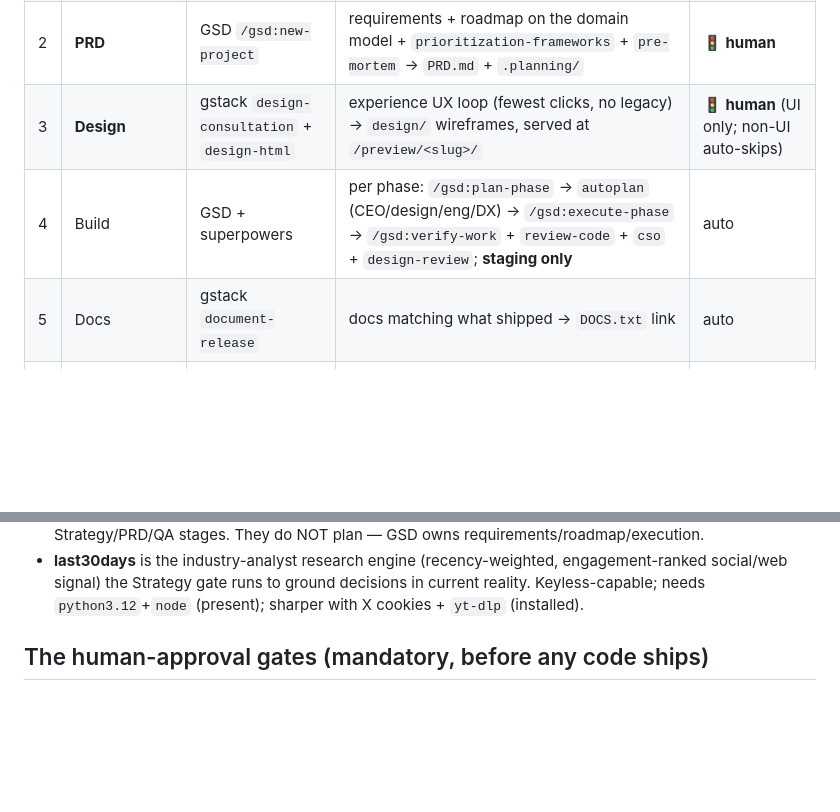
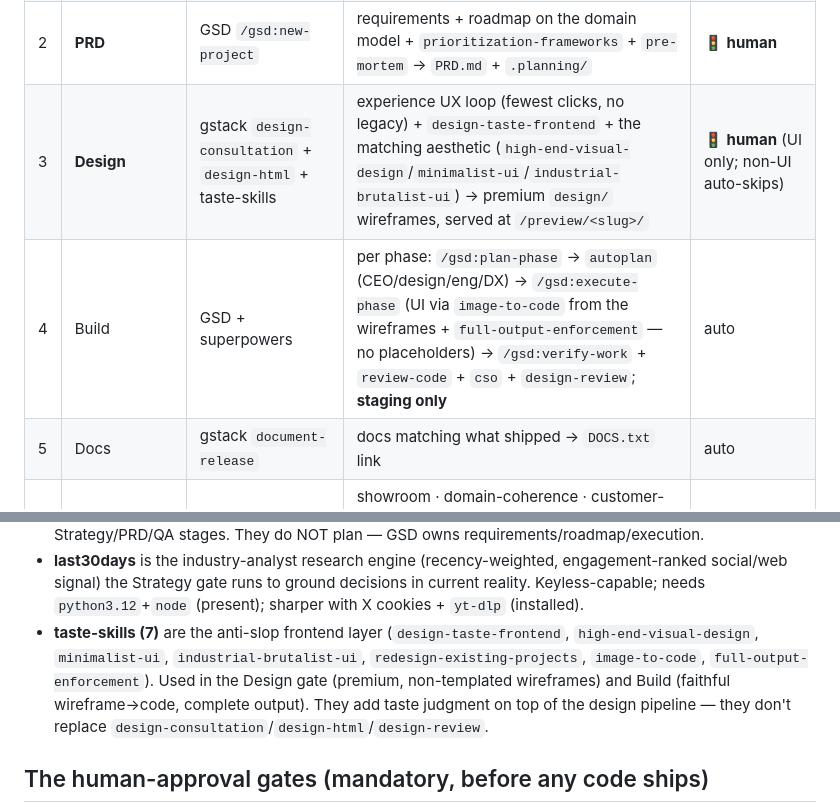
Before and after one commit to rm91learn-lab/aifactory, a Markdown page: CLAUDE.md, 2 parts joined by grey strips. GitHub-like rendering; blank space fills up the shorter version.

```diff
--- a/CLAUDE.md
+++ b/CLAUDE.md
@@ -11,8 +11,8 @@ This is the canonical sequence every new product follows. Full detail in [docs/B
 | 0 | Intake | daemon | Telegram or dashboard chat → confirm → scaffold repo + `IDEA.md` | tap ✅ |
 | 1 | **Strategy** | gstack `office-hours` | `last30days` industry-analyst research + pm-skills frameworks (value-proposition, business-model, swot, porters, market-sizing, competitor-analysis, ICP, pricing, north-star, opportunity-solution-tree) + `strategy-red-team` → `STRATEGY.md` (domain model) | **🚦 human** |
 | 2 | **PRD** | GSD `/gsd:new-project` | requirements + roadmap on the domain model + `prioritization-frameworks` + `pre-mortem` → `PRD.md` + `.planning/` | **🚦 human** |
-| 3 | **Design** | gstack `design-consultation` + `design-html` | experience UX loop (fewest clicks, no legacy) → `design/` wireframes, served at `/preview/<slug>/` | **🚦 human** (UI only; non-UI auto-skips) |
-| 4 | Build | GSD + superpowers | per phase: `/gsd:plan-phase` → `autoplan` (CEO/design/eng/DX) → `/gsd:execute-phase` → `/gsd:verify-work` + `review-code` + `cso` + `design-review`; **staging only** | auto |
+| 3 | **Design** | gstack `design-consultation` + `design-html` + taste-skills | experience UX loop (fewest clicks, no legacy) + `design-taste-frontend` + the matching aesthetic (`high-end-visual-design`/`minimalist-ui`/`industrial-brutalist-ui`) → premium `design/` wireframes, served at `/preview/<slug>/` | **🚦 human** (UI only; non-UI auto-skips) |
+| 4 | Build | GSD + superpowers | per phase: `/gsd:plan-phase` → `autoplan` (CEO/design/eng/DX) → `/gsd:execute-phase` (UI via `image-to-code` from the wireframes + `full-output-enforcement` — no placeholders) → `/gsd:verify-work` + `review-code` + `cso` + `design-review`; **staging only** | auto |
 | 5 | Docs | gstack `document-release` | docs matching what shipped → `DOCS.txt` link | auto |
 | 6 | **Independent QA** | turbo/gstack QA agent | showroom · domain-coherence · customer-experience · `intended-vs-implemented` · code-hygiene · `cso` · accessibility → `QA-VERDICT.txt` | **🔒 PASS** |
 | 7 | Release | daemon (never an agent) | promote staged→prod → verify health → 10-min canary → rollback on failure | auto |
@@ -25,6 +25,7 @@ This is the canonical sequence every new product follows. Full detail in [docs/B
 - **gstack skills** (13: plan reviews, design, security, docs, health, office-hours) add the product/design/review dimension. Their preambles call `~/.claude/skills/gstack/bin/*` helper scripts with `|| true` fallbacks — full features when a global gstack install exists, silent defaults otherwise. `design-review` uses the gstack browse daemon when available; falls back to static analysis.
 - **pm-skills (25)** are product-management *analysis lenses* — strategy frameworks (value-proposition, business-model, swot, porters, pestle, ansoff, market-sizing, competitor-analysis, ICP, pricing/monetization, north-star, opportunity-solution-tree, customer-journey-map, startup/lean-canvas), prioritization, `pre-mortem`, `strategy-red-team`, and `intended-vs-implemented`. Used in the Strategy/PRD/QA stages. They do NOT plan — GSD owns requirements/roadmap/execution.
 - **last30days** is the industry-analyst research engine (recency-weighted, engagement-ranked social/web signal) the Strategy gate runs to ground decisions in current reality. Keyless-capable; needs `python3.12`+`node` (present); sharper with X cookies + `yt-dlp` (installed).
+- **taste-skills (7)** are the anti-slop frontend layer (`design-taste-frontend`, `high-end-visual-design`, `minimalist-ui`, `industrial-brutalist-ui`, `redesign-existing-projects`, `image-to-code`, `full-output-enforcement`). Used in the Design gate (premium, non-templated wireframes) and Build (faithful wireframe→code, complete output). They add taste judgment on top of the design pipeline — they don't replace `design-consultation`/`design-html`/`design-review`.
 
 ## The human-approval gates (mandatory, before any code ships)
 
```
Also changed, not shown: docs/BUILD-PROCESS.md (+2 -2 lines).
